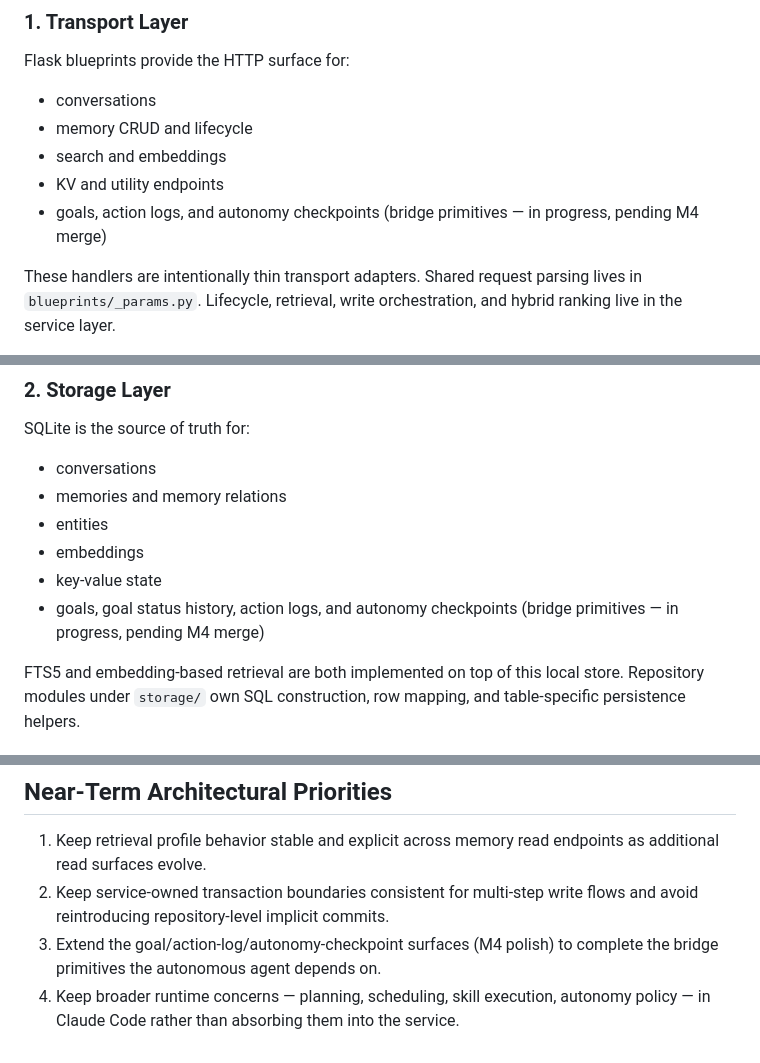
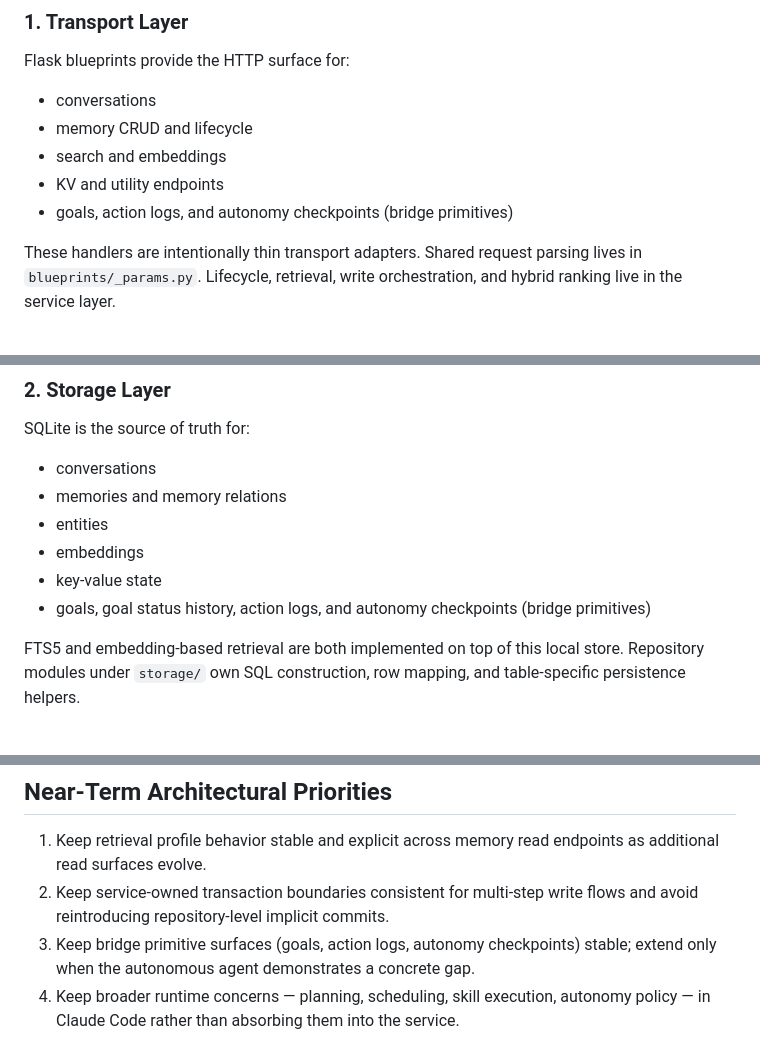
Before and after one commit to varigg/memory-graph, a Markdown page: docs/architecture.md, 3 parts joined by grey strips. Rendered like a GitHub page.

Commit message:
docs: remove stale 'in progress' annotations from architecture doc
Bridge primitives (M1-M4) are implemented and merged. Update the
transport and storage layer bullet points and the near-term priorities
section to reflect current state.

```diff
--- a/docs/architecture.md
+++ b/docs/architecture.md
@@ -67,7 +67,7 @@ Flask blueprints provide the HTTP surface for:
 - memory CRUD and lifecycle
 - search and embeddings
 - KV and utility endpoints
-- goals, action logs, and autonomy checkpoints (bridge primitives — in progress, pending M4 merge)
+- goals, action logs, and autonomy checkpoints (bridge primitives)
 
 These handlers are intentionally thin transport adapters. Shared request
 parsing lives in `blueprints/_params.py`. Lifecycle, retrieval, write
@@ -82,7 +82,7 @@ SQLite is the source of truth for:
 - entities
 - embeddings
 - key-value state
-- goals, goal status history, action logs, and autonomy checkpoints (bridge primitives — in progress, pending M4 merge)
+- goals, goal status history, action logs, and autonomy checkpoints (bridge primitives)
 
 FTS5 and embedding-based retrieval are both implemented on top of this local
 store. Repository modules under `storage/` own SQL construction, row mapping,
@@ -227,7 +227,7 @@ the blueprints.
    endpoints as additional read surfaces evolve.
 2. Keep service-owned transaction boundaries consistent for multi-step write
    flows and avoid reintroducing repository-level implicit commits.
-3. Extend the goal/action-log/autonomy-checkpoint surfaces (M4 polish) to
-   complete the bridge primitives the autonomous agent depends on.
+3. Keep bridge primitive surfaces (goals, action logs, autonomy checkpoints)
+   stable; extend only when the autonomous agent demonstrates a concrete gap.
 4. Keep broader runtime concerns — planning, scheduling, skill execution,
    autonomy policy — in Claude Code rather than absorbing them into the service.
```
